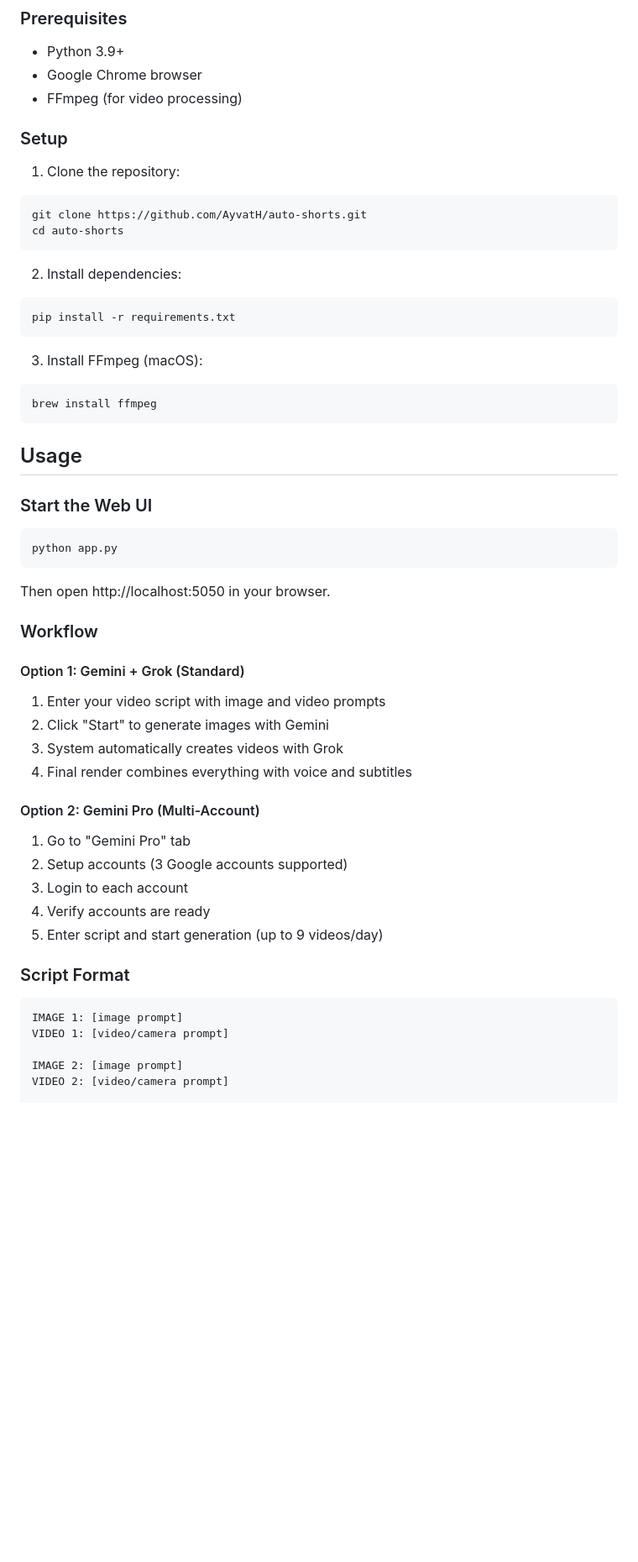
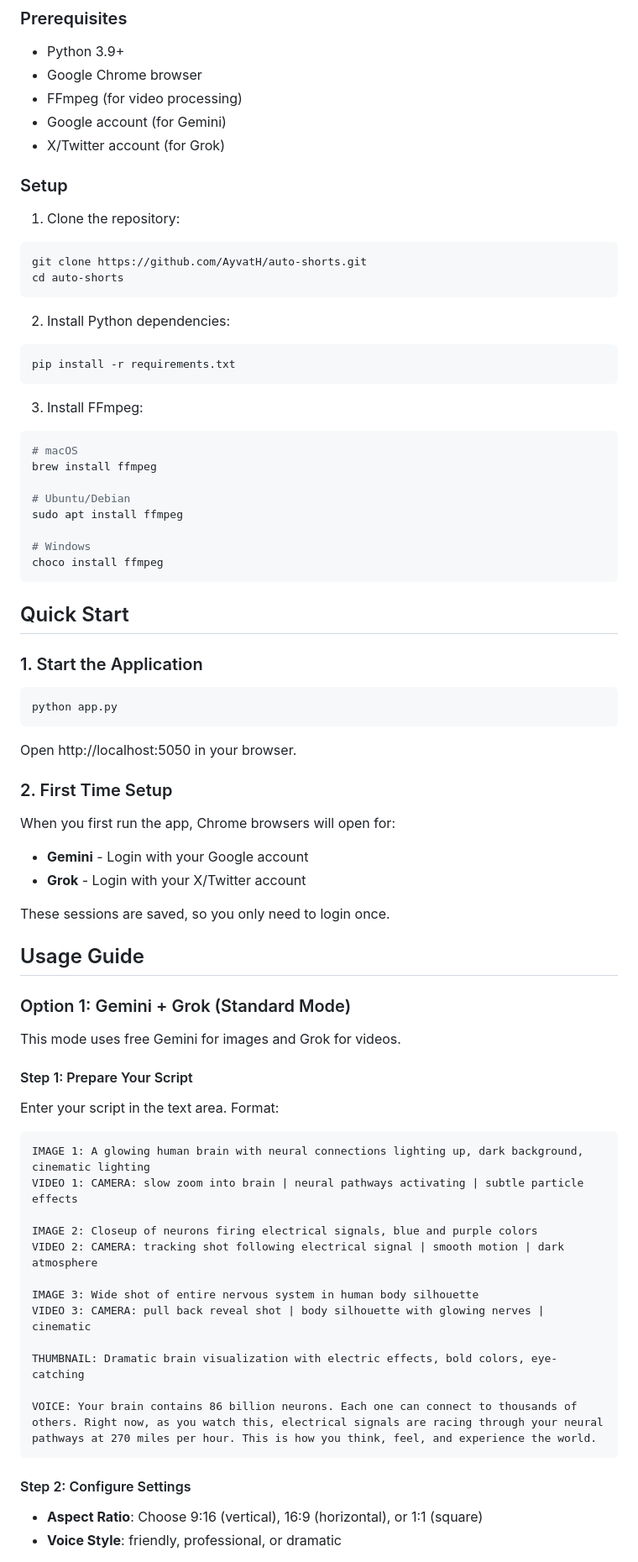
Before and after one commit to AyvatH/auto-shorts, a Markdown page: README.md, the part around one of its changes. Shown at 84% size. Rendered like a GitHub page; blank space fills up the shorter version.

Commit message:
Update README with detailed usage guide, troubleshooting, and API docs

````diff
--- a/README.md
+++ b/README.md
@@ -41,6 +41,8 @@ AI-powered short video generator using Gemini, Grok, and Edge TTS.
 - Python 3.9+
 - Google Chrome browser
 - FFmpeg (for video processing)
+- Google account (for Gemini)
+- X/Twitter account (for Grok)
 
 ### Setup
 
@@ -50,48 +52,68 @@ git clone https://github.com/AyvatH/auto-shorts.git
 cd auto-shorts
 ```
 
-2. Install dependencies:
+2. Install Python dependencies:
 ```bash
 pip install -r requirements.txt
 ```
 
-3. Install FFmpeg (macOS):
+3. Install FFmpeg:
 ```bash
+# macOS
 brew install ffmpeg
+
+# Ubuntu/Debian
+sudo apt install ffmpeg
+
+# Windows
+choco install ffmpeg
 ```
 
-## Usage
+## Quick Start
 
-### Start the Web UI
+### 1. Start the Application
 
 ```bash
 python app.py
 ```
 
-Then open http://localhost:5050 in your browser.
+Open http://localhost:5050 in your browser.
 
-### Workflow
+### 2. First Time Setup
 
-#### Option 1: Gemini + Grok (Standard)
+When you first run the app, Chrome browsers will open for:
+- **Gemini** - Login with your Google account
+- **Grok** - Login with your X/Twitter account
 
-1. Enter your video script with image and video prompts
-2. Click "Start" to generate images with Gemini
-3. System automatically creates videos with Grok
-4. Final render combines everything with voice and subtitles
+These sessions are saved, so you only need to login once.
 
-#### Option 2: Gemini Pro (Multi-Account)
+## Usage Guide
 
-1. Go to "Gemini Pro" tab
-2. Setup accounts (3 Google accounts supported)
-3. Login to each account
-4. Verify accounts are ready
-5. Enter script and start generation (up to 9 videos/day)
+### Option 1: Gemini + Grok (Standard Mode)
 
-### Script Format
+This mode uses free Gemini for images and Grok for videos.
+
+#### Step 1: Prepare Your Script
+
+Enter your script in the text area. Format:
 
 ```
-IMAGE 1: [image prompt]
-VIDEO 1: [video/camera prompt]
+IMAGE 1: A glowing human brain with neural connections lighting up, dark background, cinematic lighting
+VIDEO 1: CAMERA: slow zoom into brain | neural pathways activating | subtle particle effects
 
-IMAGE 2: [image prompt]
-VIDEO 2: [video/camera prompt]
+IMAGE 2: Closeup of neurons firing electrical signals, blue and purple colors
+VIDEO 2: CAMERA: tracking shot following electrical signal | smooth motion | dark atmosphere
+
+IMAGE 3: Wide shot of entire nervous system in human body silhouette
+VIDEO 3: CAMERA: pull back reveal shot | body silhouette with glowing nerves | cinematic
+
+THUMBNAIL: Dramatic brain visualization with electric effects, bold colors, eye-catching
+
+VOICE: Your brain contains 86 billion neurons. Each one can connect to thousands of others. Right now, as you watch this, electrical signals are racing through your neural pathways at 270 miles per hour. This is how you think, feel, and experience the world.
+```
+
+#### Step 2: Configure Settings
+
+- **Aspect Ratio**: Choose 9:16 (vertical), 16:9 (horizontal), or 1:1 (square)
+- **Voice Style**: friendly, professional, or dramatic
+
````
Also changed, not shown: other parts of README.md (+176 -19 lines).
